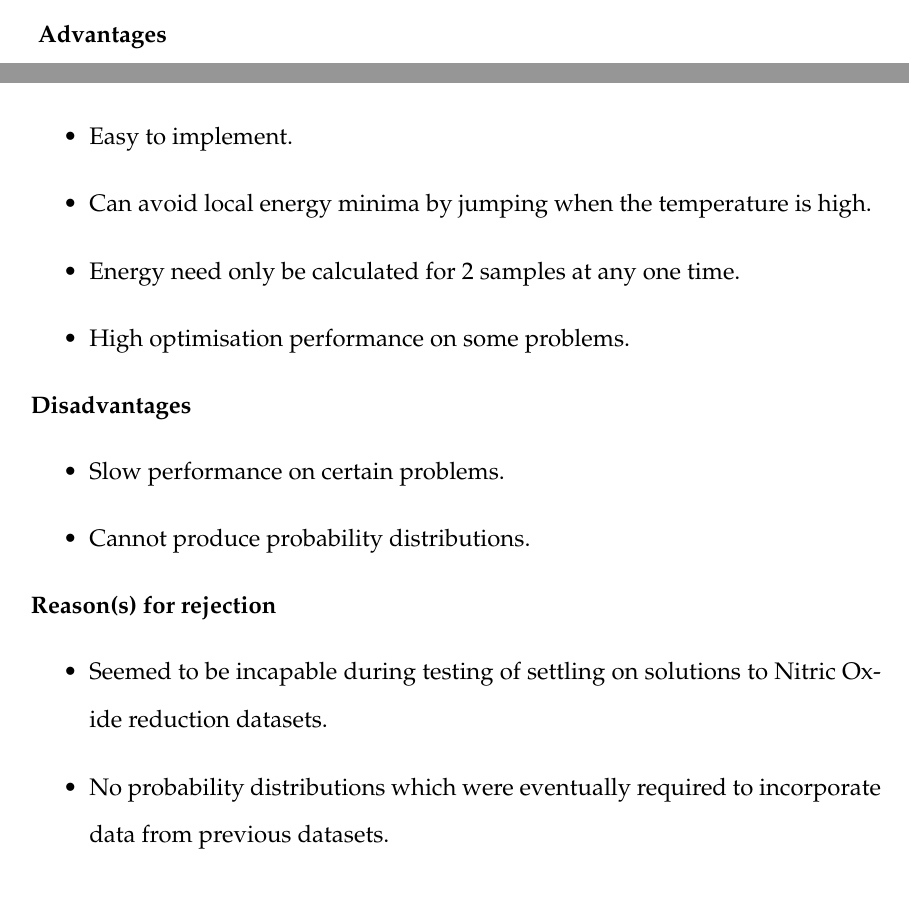
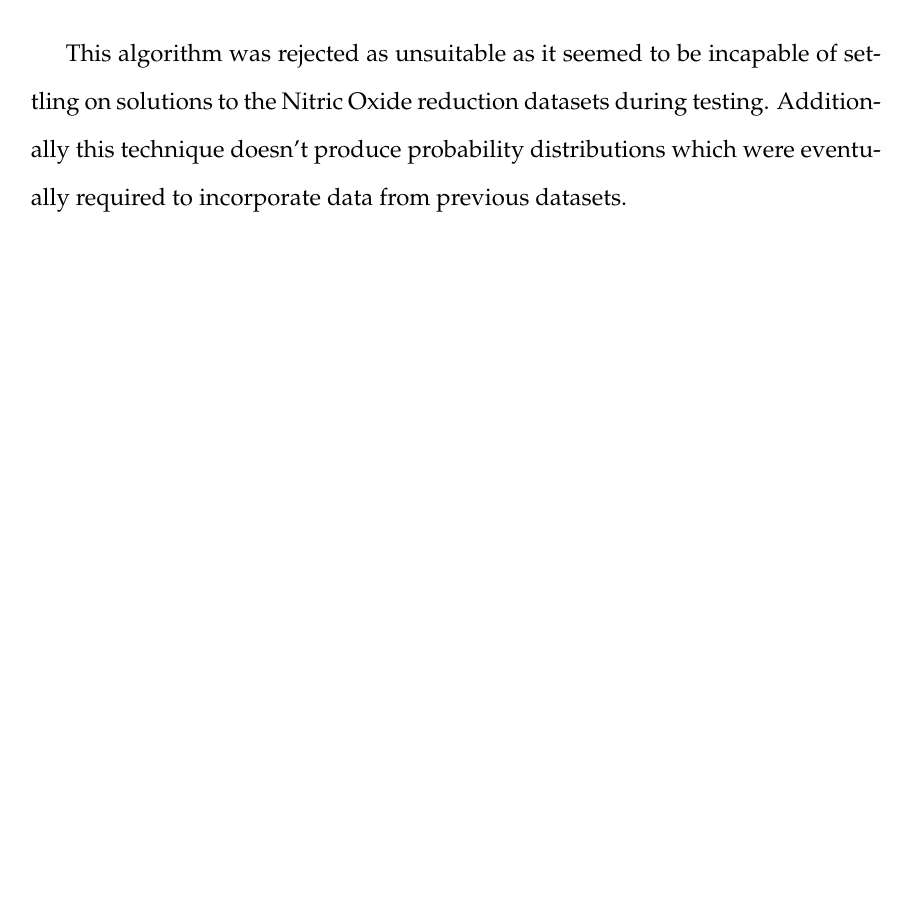
Before and after one commit to andrew-schofield/phd-thesis, a LaTeX thesis (Thesis.tex, which reads 03-parameterestimationmethodologies/parameterestimationmethodologies.tex): two parts of pages 65 and 66 of 120 before the commit and part of page 66 of 120 after it, the two joined at a grey line, cut at the place of the change, the shorter picture padded with empty space. Compiled offline with pdfLaTeX.

Commit message:
Removed advantages and disadvantages from parameter estimation methodologies chapter

```diff
--- a/03-parameterestimationmethodologies/parameterestimationmethodologies.tex
+++ b/03-parameterestimationmethodologies/parameterestimationmethodologies.tex
@@ -67,23 +67,25 @@ Once the chromosome population has been created, 2 are selected at random and th
 \caption[{Schematic diagram showing the technique used to generate a spread of parameters using a synthetic chromosome.}]{{\bf Schematic diagram showing the technique used to generate a spread of parameters using a synthetic chromosome.} The parameters are loaded as genes on the chromosome which are then perturbed, 2 chosen and the fittest kept and perturbed. Each time a chromosome is perturbed it is reintroduced into the chromosome pool, and the next 2 chromosomes are chosen at random.
 \label{fig:sa_spread}}
 \end{figure}
-\textbf{Advantages}
-\begin{itemize}
-	\item Easy to implement.
-	\item Can avoid local energy minima by jumping when the temperature is high.
-	\item Energy need only be calculated for 2 samples at any one time.
-	\item High optimisation performance on some problems.
-\end{itemize}
-\textbf{Disadvantages}
-\begin{itemize}
-	\item Slow performance on certain problems.
-	\item Cannot produce probability distributions.
-\end{itemize}
-\textbf{Reason(s) for rejection}
-\begin{itemize}
-	\item Seemed to be incapable during testing of settling on solutions to Nitric Oxide reduction datasets.
-	\item No probability distributions which were eventually required to incorporate data from previous datasets.
-\end{itemize}
+%\textbf{Advantages}
+%\begin{itemize}
+%	\item Easy to implement.
+%	\item Can avoid local energy minima by jumping when the temperature is high.
+%	\item Energy need only be calculated for 2 samples at any one time.
+%	\item High optimisation performance on some problems.
+%\end{itemize}
+%\textbf{Disadvantages}
+%\begin{itemize}
+%	\item Slow performance on certain problems.
+%	\item Cannot produce probability distributions.
+%\end{itemize}
+%\textbf{Reason(s) for rejection}
+%\begin{itemize}
+%	\item Seemed to be incapable during testing of settling on solutions to Nitric Oxide reduction datasets.
+%	\item No probability distributions which were eventually required to incorporate data from previous datasets.
+%\end{itemize}
+
+This algorithm was rejected as unsuitable as it seemed to be incapable of settling on solutions to the Nitric Oxide reduction datasets during testing. Additionally this technique doesn't produce probability distributions which were eventually required to incorporate data from previous datasets.
 
 %The algorithm is flexible in that it includes a gene mask in the chromosome which allows any number of genes to be switched on or off. In this way it is possible to fix the values of certain parameters, and prevent them from being perturbed at each iteration. This is useful during the parameter search process, as a limited dataset can be used, which only describes a limited subset of the overall model, and any parameters which are unrelated to that dataset can be removed. Practically this means it is possible to focus on one particular aspect of the model, such as oxygen utilisation, set all the parameters which are irrelevant to zero, and prevent them from being included in the genetic algorithm. During this process, the parameters related to oxygen utilisation can be improved, and once a sufficient set of value is obtained, these can then be fixed when a different dataset is used, such as \cNO \space reduction.
 
```
Also changed, not shown: Thesis.pdf, 03-parameterestimationmethodologies/parameterestimationmethodologies.tex (35 more changed lines), 1 other file.
